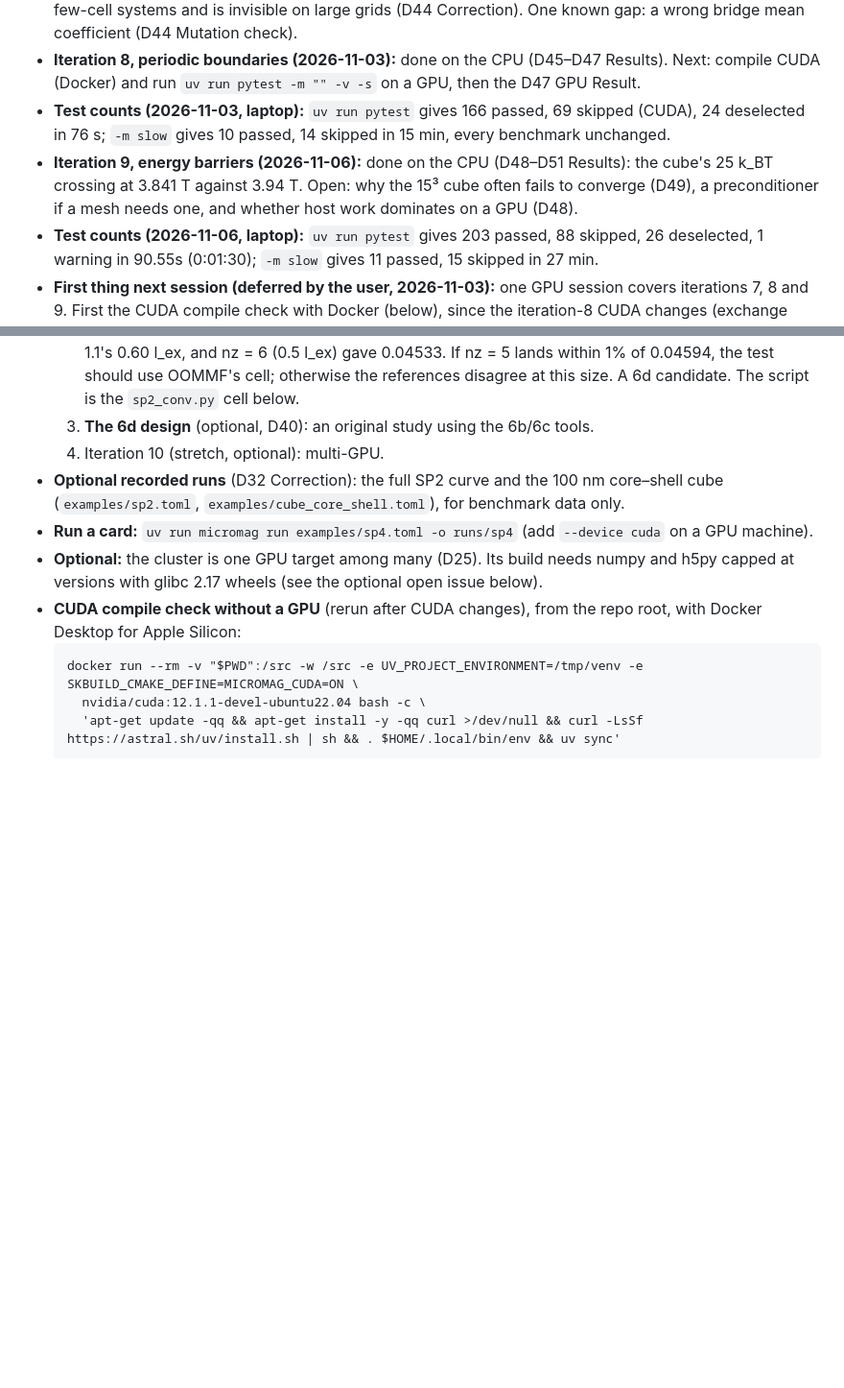
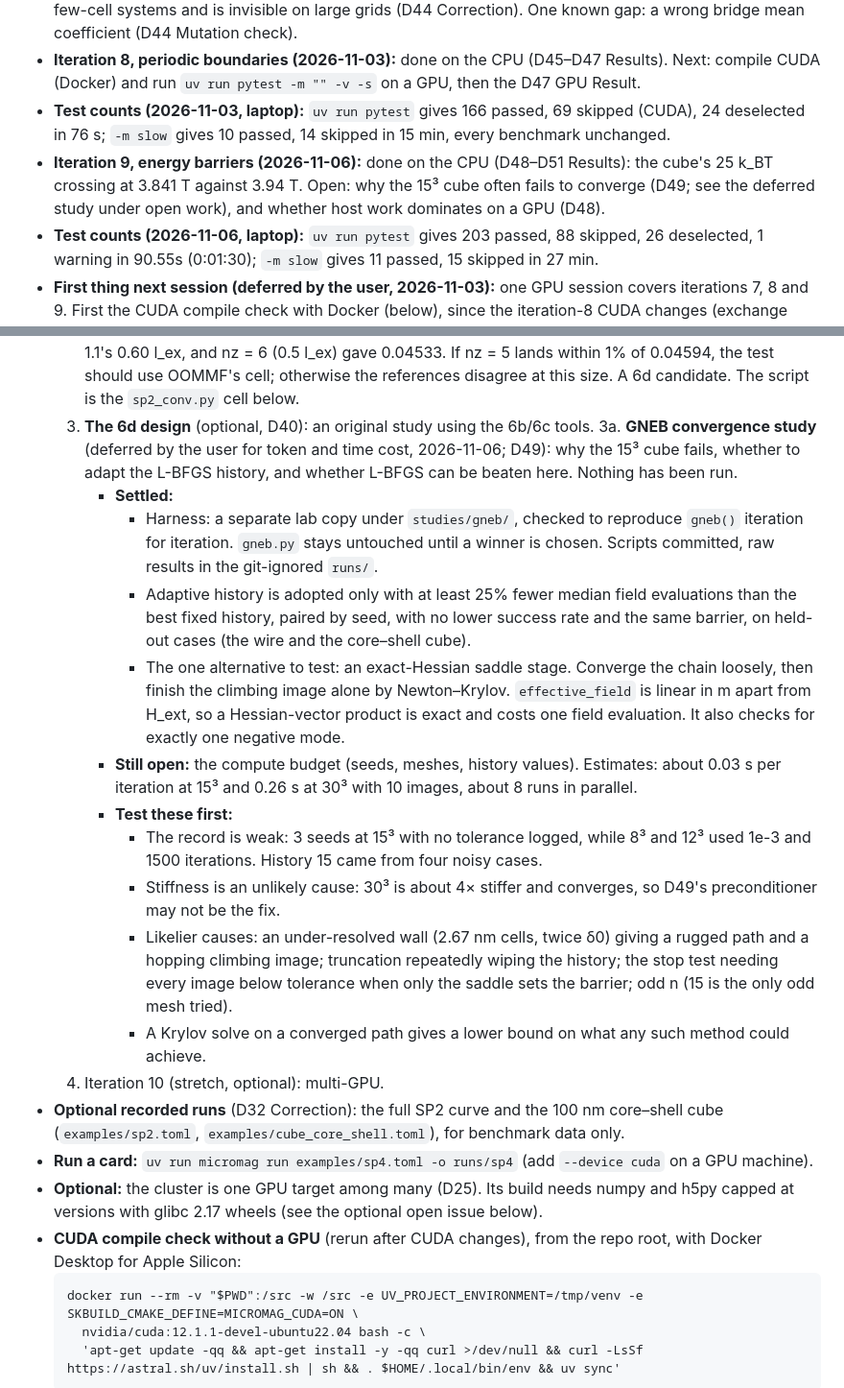
Before and after one commit to tanooj-s/micromag, a Markdown page: NOTES.md, 2 parts joined by grey strips. Shown at 96% size. Rendered like a GitHub page; blank space fills up the shorter version.

Commit message:
NOTES: record the deferred GNEB convergence study
The design settled so far, what is still open, and the hypotheses to
test first. Nothing has been run.

Co-Authored-By: Claude Opus 5.5 <noreply@anthropic.com>

```diff
--- a/NOTES.md
+++ b/NOTES.md
@@ -34,7 +34,7 @@ State at the end of the 2026-10-23 session: everything is committed and pushed.
 - **Iteration 7 on the CPU (2026-10-26):** all checks pass (D44 Result). One finding: the bridge matters for few-cell systems and is invisible on large grids (D44 Correction). One known gap: a wrong bridge mean coefficient (D44 Mutation check).
 - **Iteration 8, periodic boundaries (2026-11-03):** done on the CPU (D45–D47 Results). Next: compile CUDA (Docker) and run `uv run pytest -m "" -v -s` on a GPU, then the D47 GPU Result.
 - **Test counts (2026-11-03, laptop):** `uv run pytest` gives 166 passed, 69 skipped (CUDA), 24 deselected in 76 s; `-m slow` gives 10 passed, 14 skipped in 15 min, every benchmark unchanged.
-- **Iteration 9, energy barriers (2026-11-06):** done on the CPU (D48–D51 Results): the cube's 25 k_BT crossing at 3.841 T against 3.94 T. Open: why the 15³ cube often fails to converge (D49), a preconditioner if a mesh needs one, and whether host work dominates on a GPU (D48).
+- **Iteration 9, energy barriers (2026-11-06):** done on the CPU (D48–D51 Results): the cube's 25 k_BT crossing at 3.841 T against 3.94 T. Open: why the 15³ cube often fails to converge (D49; see the deferred study under open work), and whether host work dominates on a GPU (D48).
 - **Test counts (2026-11-06, laptop):** `uv run pytest` gives 203 passed, 88 skipped, 26 deselected, 1 warning in 90.55s (0:01:30); `-m slow` gives 11 passed, 15 skipped in 27 min.
 - **First thing next session (deferred by the user, 2026-11-03):** one GPU session covers iterations 7, 8 and 9. First the CUDA compile check with Docker (below), since the iteration-8 CUDA changes (exchange wrap, unpadded periodic axes) have never been compiled. Then `uv run pytest -m "" -v -s` on a Colab T4, and the D44, D41, D47 and D51 GPU Results.
 - **Card coverage for runs:** before a run, check the card covers it:
@@ -46,6 +46,17 @@ State at the end of the 2026-10-23 session: everything is committed and pushed.
   1a. **Cell-size dependence of thermal results** (open research question, user, 2026-10-25; D41): smaller cells carry shorter-wavelength fluctuations, so thermal results depend on the mesh. To be addressed during the code's development, e.g. by measuring ⟨m⟩(T) of a film against cell size once iteration 7 works.
   2. **SP2 d/l_ex = 30 cell-size study** (the user's call: a fundamental scaling study to keep, 2026-10-20). Run H_c/Ms at d/l_ex = 30 with nz = 3, 4, 5, 7 cells through the thickness on a GPU; nz = 5 is OOMMF 1.1's 0.60 l_ex, and nz = 6 (0.5 l_ex) gave 0.04533. If nz = 5 lands within 1% of 0.04594, the test should use OOMMF's cell; otherwise the references disagree at this size. A 6d candidate. The script is the `sp2_conv.py` cell below.
   3. **The 6d design** (optional, D40): an original study using the 6b/6c tools.
+  3a. **GNEB convergence study** (deferred by the user for token and time cost, 2026-11-06; D49): why the 15³ cube fails, whether to adapt the L-BFGS history, and whether L-BFGS can be beaten here. Nothing has been run.
+     - **Settled:**
+       - Harness: a separate lab copy under `studies/gneb/`, checked to reproduce `gneb()` iteration for iteration. `gneb.py` stays untouched until a winner is chosen. Scripts committed, raw results in the git-ignored `runs/`.
+       - Adaptive history is adopted only with at least 25% fewer median field evaluations than the best fixed history, paired by seed, with no lower success rate and the same barrier, on held-out cases (the wire and the core–shell cube).
+       - The one alternative to test: an exact-Hessian saddle stage. Converge the chain loosely, then finish the climbing image alone by Newton–Krylov. `effective_field` is linear in m apart from H_ext, so a Hessian-vector product is exact and costs one field evaluation. It also checks for exactly one negative mode.
+     - **Still open:** the compute budget (seeds, meshes, history values). Estimates: about 0.03 s per iteration at 15³ and 0.26 s at 30³ with 10 images, about 8 runs in parallel.
+     - **Test these first:**
+       - The record is weak: 3 seeds at 15³ with no tolerance logged, while 8³ and 12³ used 1e-3 and 1500 iterations. History 15 came from four noisy cases.
+       - Stiffness is an unlikely cause: 30³ is about 4× stiffer and converges, so D49's preconditioner may not be the fix.
+       - Likelier causes: an under-resolved wall (2.67 nm cells, twice δ0) giving a rugged path and a hopping climbing image; truncation repeatedly wiping the history; the stop test needing every image below tolerance when only the saddle sets the barrier; odd n (15 is the only odd mesh tried).
+       - A Krylov solve on a converged path gives a lower bound on what any such method could achieve.
   4. Iteration 10 (stretch, optional): multi-GPU.
 - **Optional recorded runs** (D32 Correction): the full SP2 curve and the 100 nm core–shell cube (`examples/sp2.toml`, `examples/cube_core_shell.toml`), for benchmark data only.
 - **Run a card:** `uv run micromag run examples/sp4.toml -o runs/sp4` (add `--device cuda` on a GPU machine).
```
